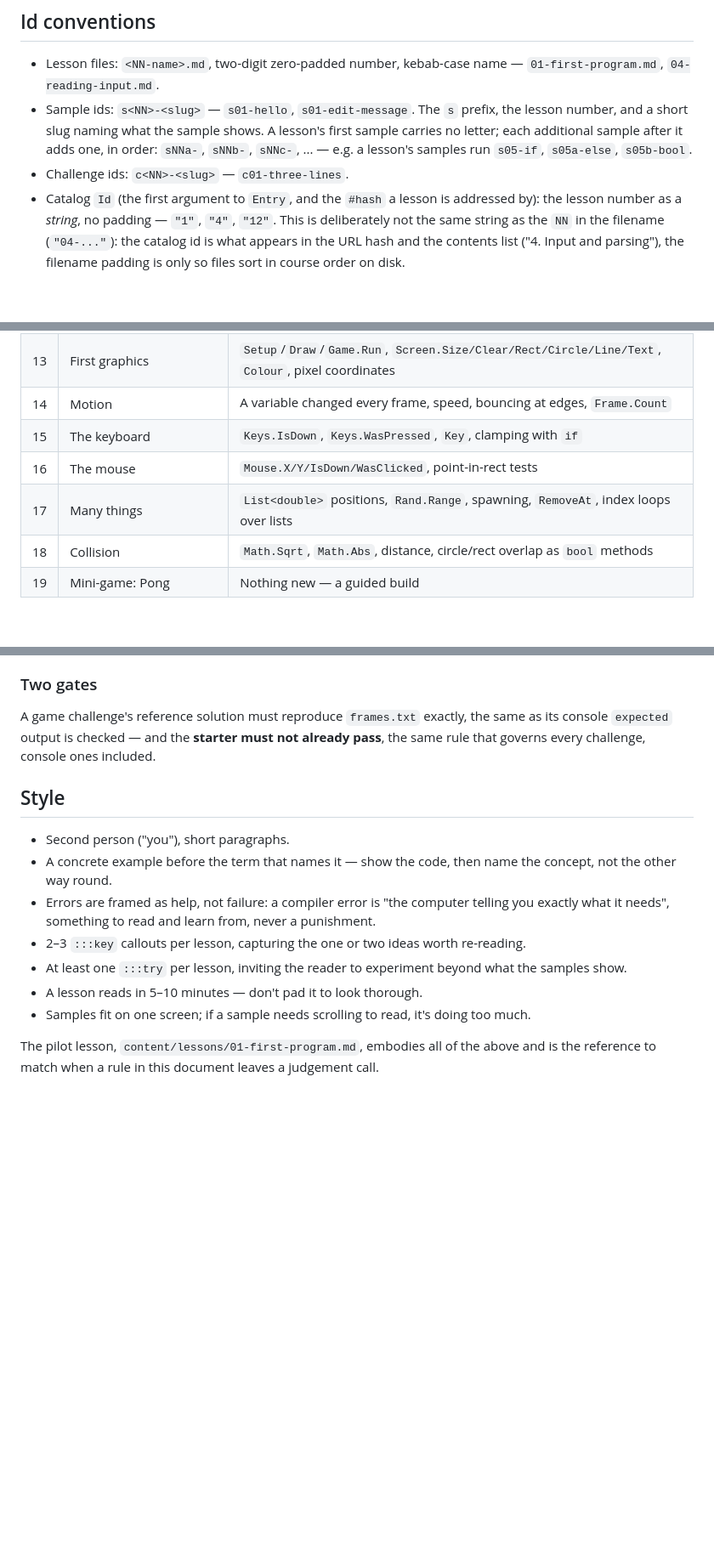
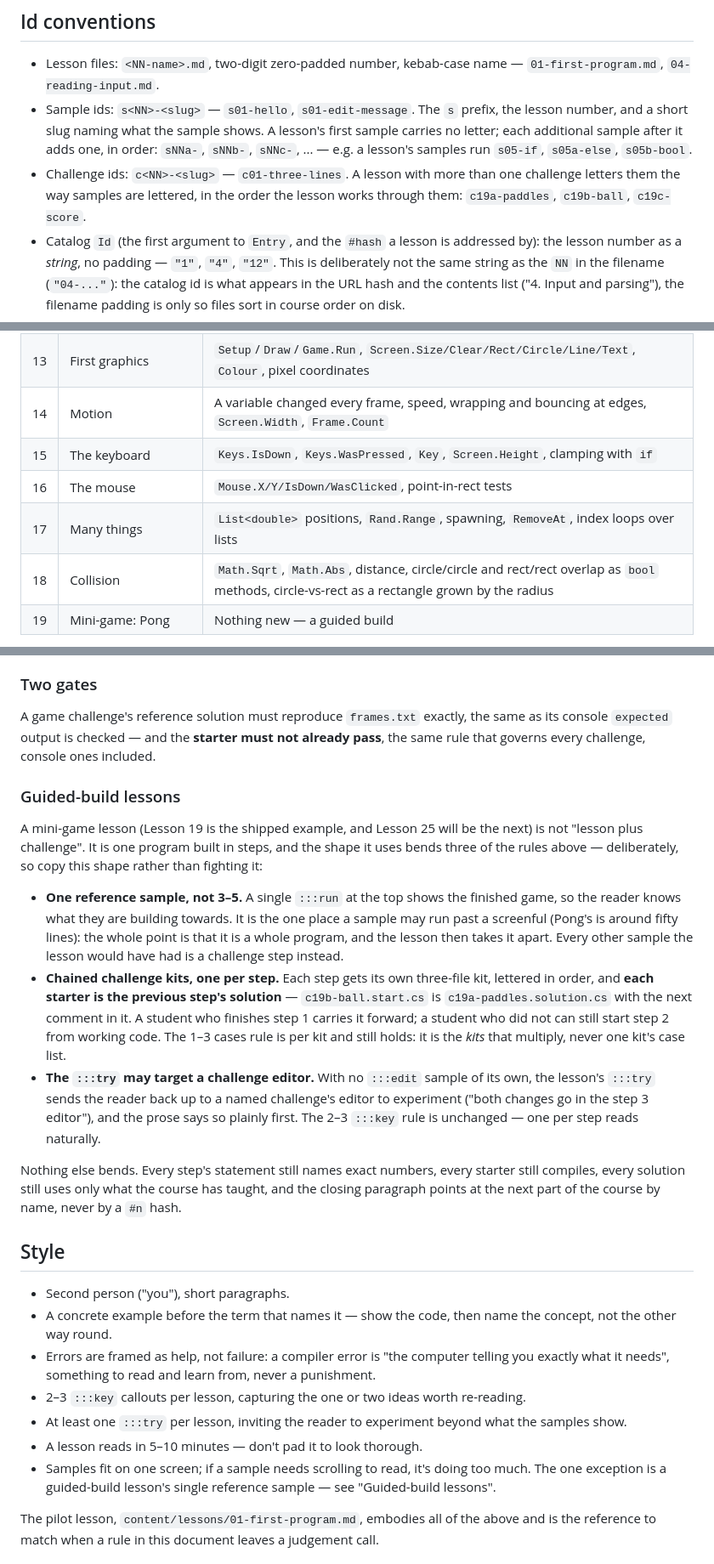
Before and after one commit to dkcharles/CRE132-Web, a Markdown page: content/AUTHORING.md, 3 parts joined by grey strips. Shown at 85% size. Drawn GitHub-style; blank space fills up the shorter version.

Commit message:
Part 2 consistency pass

```diff
--- a/content/AUTHORING.md
+++ b/content/AUTHORING.md
@@ -62,7 +63,9 @@ runtime one.
   number, and a short slug naming what the sample shows. A lesson's first sample carries no
   letter; each additional sample after it adds one, in order: `sNNa-`, `sNNb-`, `sNNc-`, ... —
   e.g. a lesson's samples run `s05-if`, `s05a-else`, `s05b-bool`.
-- Challenge ids: `c<NN>-<slug>` — `c01-three-lines`.
+- Challenge ids: `c<NN>-<slug>` — `c01-three-lines`. A lesson with more than one challenge
+  letters them the way samples are lettered, in the order the lesson works through them:
+  `c19a-paddles`, `c19b-ball`, `c19c-score`.
 - Catalog `Id` (the first argument to `Entry`, and the `#hash` a lesson is addressed by): the
   lesson number as a *string*, no padding — `"1"`, `"4"`, `"12"`. This is deliberately not the
   same string as the `NN` in the filename (`"04-..."`): the catalog id is what appears in the
@@ -155,11 +158,11 @@ choosing what a sample or challenge may contain:
 | 11 | Collections | Arrays, `List<T>`, `foreach` |
 | 12 | Console project: The Snack Machine | Console project (Snack Machine) |
 | 13 | First graphics | `Setup`/`Draw`/`Game.Run`, `Screen.Size/Clear/Rect/Circle/Line/Text`, `Colour`, pixel coordinates |
-| 14 | Motion | A variable changed every frame, speed, bouncing at edges, `Frame.Count` |
-| 15 | The keyboard | `Keys.IsDown`, `Keys.WasPressed`, `Key`, clamping with `if` |
+| 14 | Motion | A variable changed every frame, speed, wrapping and bouncing at edges, `Screen.Width`, `Frame.Count` |
+| 15 | The keyboard | `Keys.IsDown`, `Keys.WasPressed`, `Key`, `Screen.Height`, clamping with `if` |
 | 16 | The mouse | `Mouse.X/Y/IsDown/WasClicked`, point-in-rect tests |
 | 17 | Many things | `List<double>` positions, `Rand.Range`, spawning, `RemoveAt`, index loops over lists |
-| 18 | Collision | `Math.Sqrt`, `Math.Abs`, distance, circle/rect overlap as `bool` methods |
+| 18 | Collision | `Math.Sqrt`, `Math.Abs`, distance, circle/circle and rect/rect overlap as `bool` methods, circle-vs-rect as a rectangle grown by the radius |
 | 19 | Mini-game: Pong | Nothing new — a guided build |
 
 Concretely: no `if` before Lesson 5, no loops before Lesson 7, no methods before Lesson 9, no
@@ -337,6 +340,31 @@ A game challenge's reference solution must reproduce `frames.txt` exactly, the s
 console `expected` output is checked — and the **starter must not already pass**, the same
 rule that governs every challenge, console ones included.
 
+### Guided-build lessons
+
+A mini-game lesson (Lesson 19 is the shipped example, and Lesson 25 will be the next) is not
+"lesson plus challenge". It is one program built in steps, and the shape it uses bends three of
+the rules above — deliberately, so copy this shape rather than fighting it:
+
+- **One reference sample, not 3–5.** A single `:::run` at the top shows the finished game, so the
+  reader knows what they are building towards. It is the one place a sample may run past a
+  screenful (Pong's is around fifty lines): the whole point is that it is a whole program, and
+  the lesson then takes it apart. Every other sample the lesson would have had is a challenge
+  step instead.
+- **Chained challenge kits, one per step.** Each step gets its own three-file kit, lettered in
+  order, and **each starter is the previous step's solution** — `c19b-ball.start.cs` is
+  `c19a-paddles.solution.cs` with the next comment in it. A student who finishes step 1 carries
+  it forward; a student who did not can still start step 2 from working code. The 1–3 cases rule
+  is per kit and still holds: it is the *kits* that multiply, never one kit's case list.
+- **The `:::try` may target a challenge editor.** With no `:::edit` sample of its own, the
+  lesson's `:::try` sends the reader back up to a named challenge's editor to experiment
+  ("both changes go in the step 3 editor"), and the prose says so plainly first. The 2–3
+  `:::key` rule is unchanged — one per step reads naturally.
+
+Nothing else bends. Every step's statement still names exact numbers, every starter still
+compiles, every solution still uses only what the course has taught, and the closing paragraph
+points at the next part of the course by name, never by a `#n` hash.
+
 ## Style
 
 - Second person ("you"), short paragraphs.
@@ -348,7 +376,8 @@ rule that governs every challenge, console ones included.
 - At least one `:::try` per lesson, inviting the reader to experiment beyond what the samples
   show.
 - A lesson reads in 5–10 minutes — don't pad it to look thorough.
-- Samples fit on one screen; if a sample needs scrolling to read, it's doing too much.
+- Samples fit on one screen; if a sample needs scrolling to read, it's doing too much. The one
+  exception is a guided-build lesson's single reference sample — see "Guided-build lessons".
 
 The pilot lesson, `content/lessons/01-first-program.md`, embodies all of the above and is the
 reference to match when a rule in this document leaves a judgement call.
```
Also changed, not shown: other parts of content/AUTHORING.md (+2 -1 lines), content/lessons/18-collision.md (+14 -0 lines).
